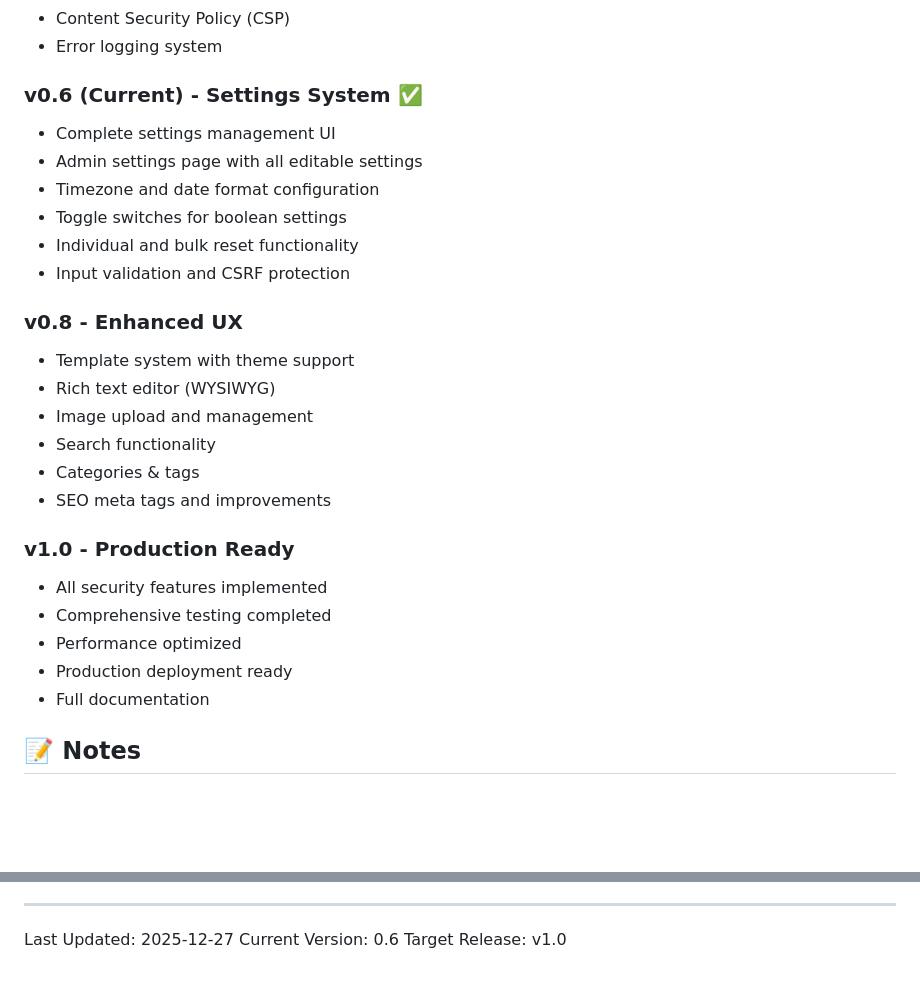
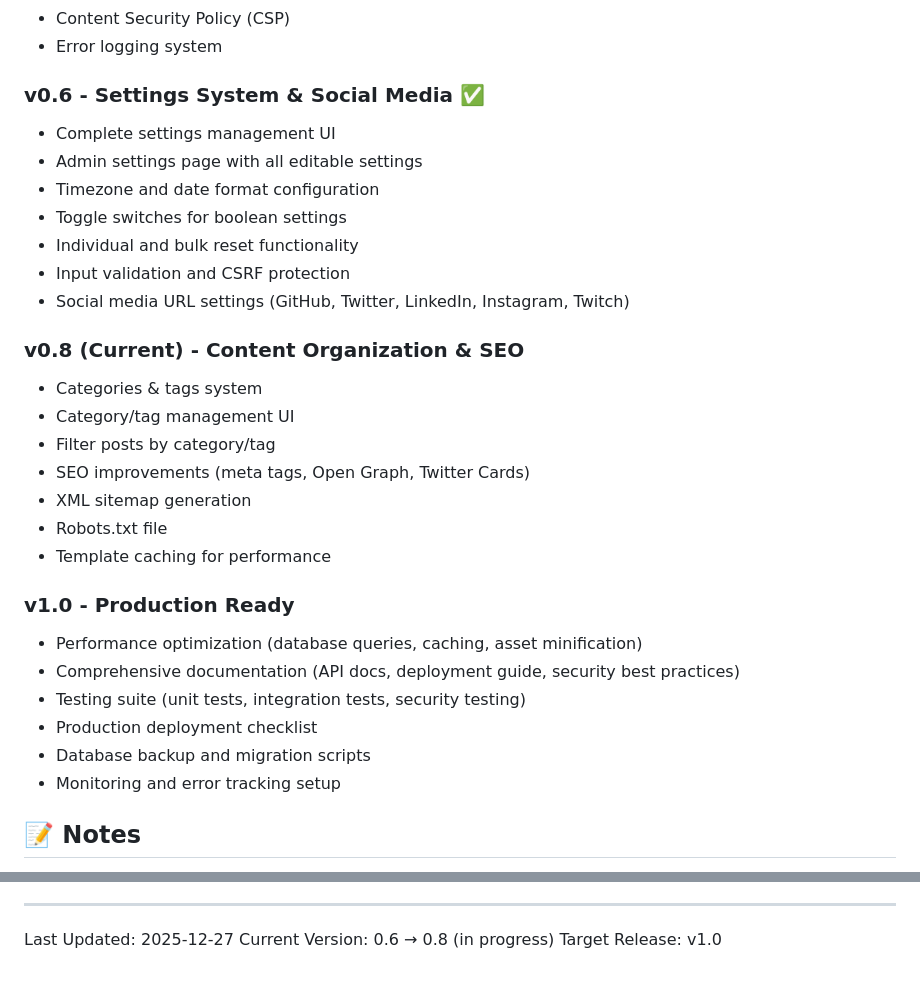
Before and after one commit to cazmat/pcms, a Markdown page: TODO.md, 2 parts joined by grey strips. Drawn GitHub-style; blank space fills up the shorter version.

Commit message:
Update milestones to reflect current roadmap and scope
- Mark v0.6 as complete with social media settings added
- Update v0.8 (Current) to focus on Categories/Tags and SEO
- Remove Rich Text Editor, Image Management, and Search from v0.8
- Update v1.0 to include specific production readiness tasks
- Change version from 0.6 to 0.6 → 0.8 (in progress)

```diff
--- a/TODO.md
+++ b/TODO.md
@@ -260,28 +260,31 @@ None currently.
 - Content Security Policy (CSP)
 - Error logging system
 
-### v0.6 (Current) - Settings System ✅
+### v0.6 - Settings System & Social Media ✅
 - Complete settings management UI
 - Admin settings page with all editable settings
 - Timezone and date format configuration
 - Toggle switches for boolean settings
 - Individual and bulk reset functionality
 - Input validation and CSRF protection
+- Social media URL settings (GitHub, Twitter, LinkedIn, Instagram, Twitch)
 
-### v0.8 - Enhanced UX
-- Template system with theme support
-- Rich text editor (WYSIWYG)
-- Image upload and management
-- Search functionality
-- Categories & tags
-- SEO meta tags and improvements
+### v0.8 (Current) - Content Organization & SEO
+- Categories & tags system
+- Category/tag management UI
+- Filter posts by category/tag
+- SEO improvements (meta tags, Open Graph, Twitter Cards)
+- XML sitemap generation
+- Robots.txt file
+- Template caching for performance
 
 ### v1.0 - Production Ready
-- All security features implemented
-- Comprehensive testing completed
-- Performance optimized
-- Production deployment ready
-- Full documentation
+- Performance optimization (database queries, caching, asset minification)
+- Comprehensive documentation (API docs, deployment guide, security best practices)
+- Testing suite (unit tests, integration tests, security testing)
+- Production deployment checklist
+- Database backup and migration scripts
+- Monitoring and error tracking setup
 
 ## 📝 Notes
 
@@ -319,5 +322,5 @@ None currently reported.
 ---
 
 Last Updated: 2025-12-27
-Current Version: 0.6
+Current Version: 0.6 → 0.8 (in progress)
 Target Release: v1.0
```
